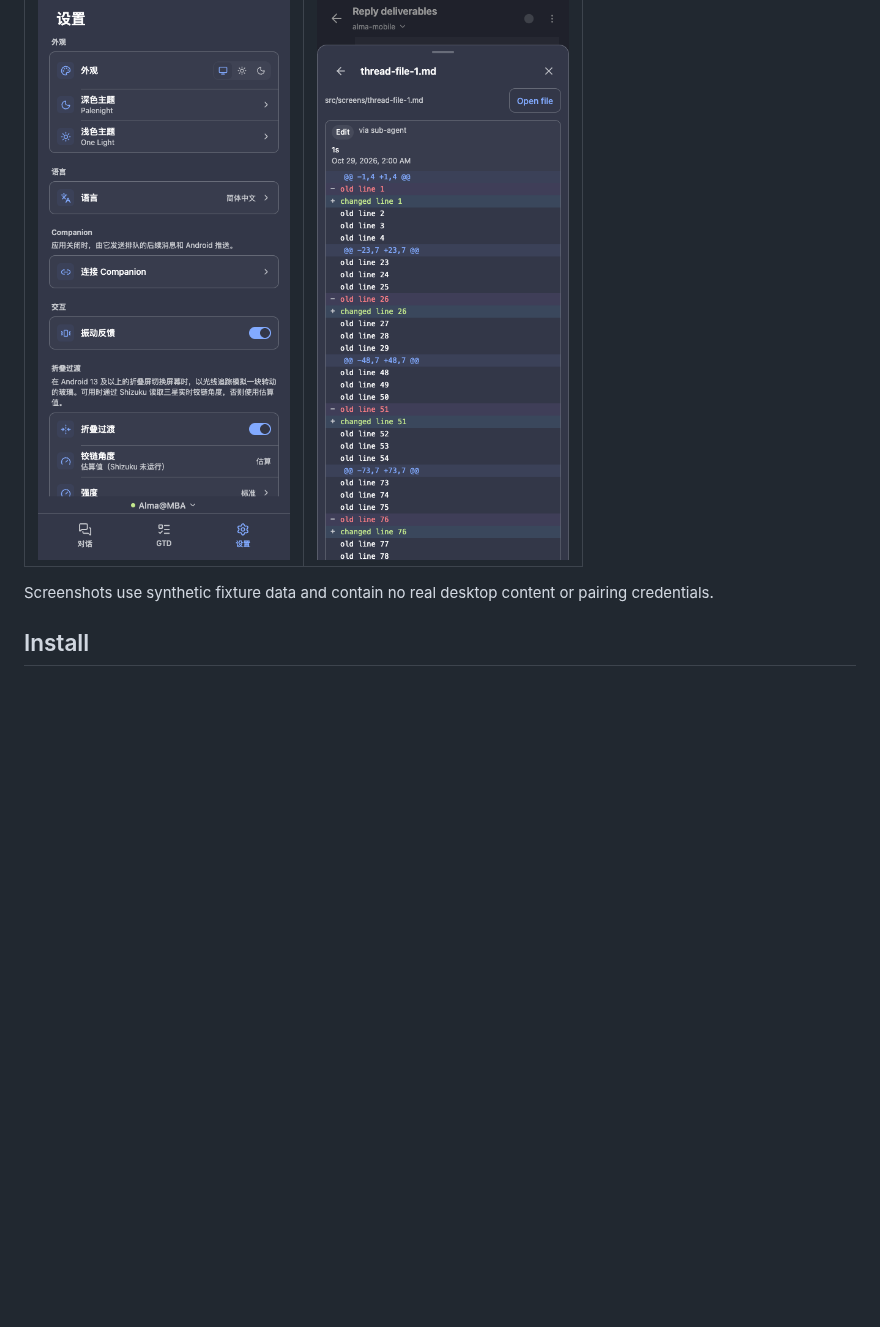
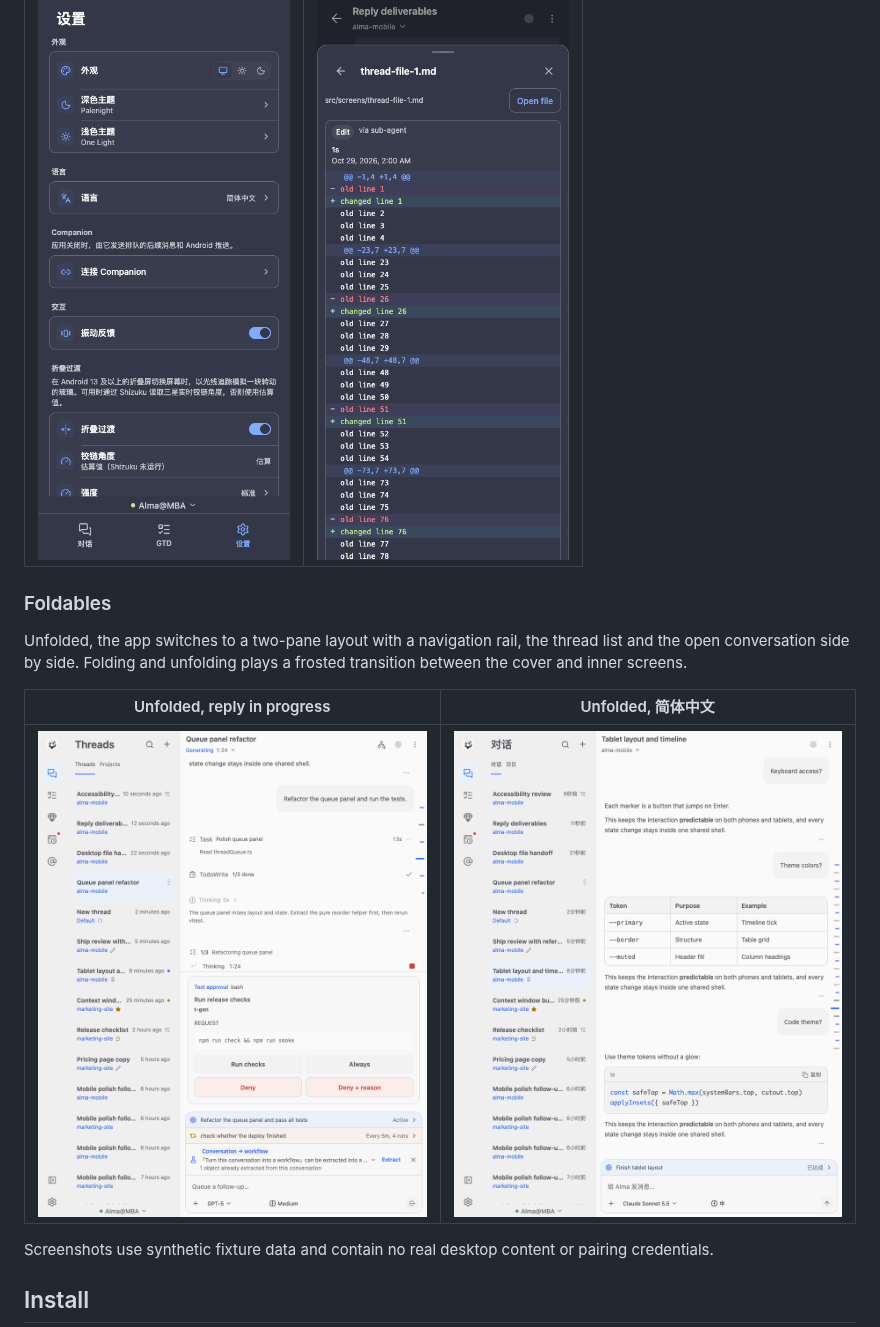
Before and after one commit to lazyeo/alma-android, a Markdown page: README.md, the part around the change. Drawn GitHub-style; pictures changed too: docs/screenshots/foldable-generating.png (added), docs/screenshots/foldable-zh.png (added); blank space fills up the shorter version.

```diff
--- a/README.md
+++ b/README.md
@@ -13,6 +13,14 @@ An unofficial Android client for [Alma Desktop](https://alma.now). Pair it with
 | ![Threads list](docs/screenshots/threads.png)                       | ![Conversation with a code block](docs/screenshots/thread-code.png) |
 | Settings (简体中文)                                                 | Files and diffs                                                     |
 | ![Settings in Simplified Chinese](docs/screenshots/settings-zh.png) | ![Thread files and diff](docs/screenshots/files-diff.png)           |
+
+### Foldables
+
+Unfolded, the app switches to a two-pane layout with a navigation rail, the thread list and the open conversation side by side. Folding and unfolding plays a frosted transition between the cover and inner screens.
+
+| Unfolded, reply in progress                                                           | Unfolded, 简体中文                                                         |
+| ------------------------------------------------------------------------------------- | -------------------------------------------------------------------------- |
+| ![Two-pane layout with a reply in progress](docs/screenshots/foldable-generating.png) | ![Two-pane layout in Simplified Chinese](docs/screenshots/foldable-zh.png) |
 
 Screenshots use synthetic fixture data and contain no real desktop content or pairing credentials.
 
```
Also changed, not shown: CHANGELOG.md (+6 -1 lines), README.zh-CN.md (+8 -0 lines), 2 other files.
